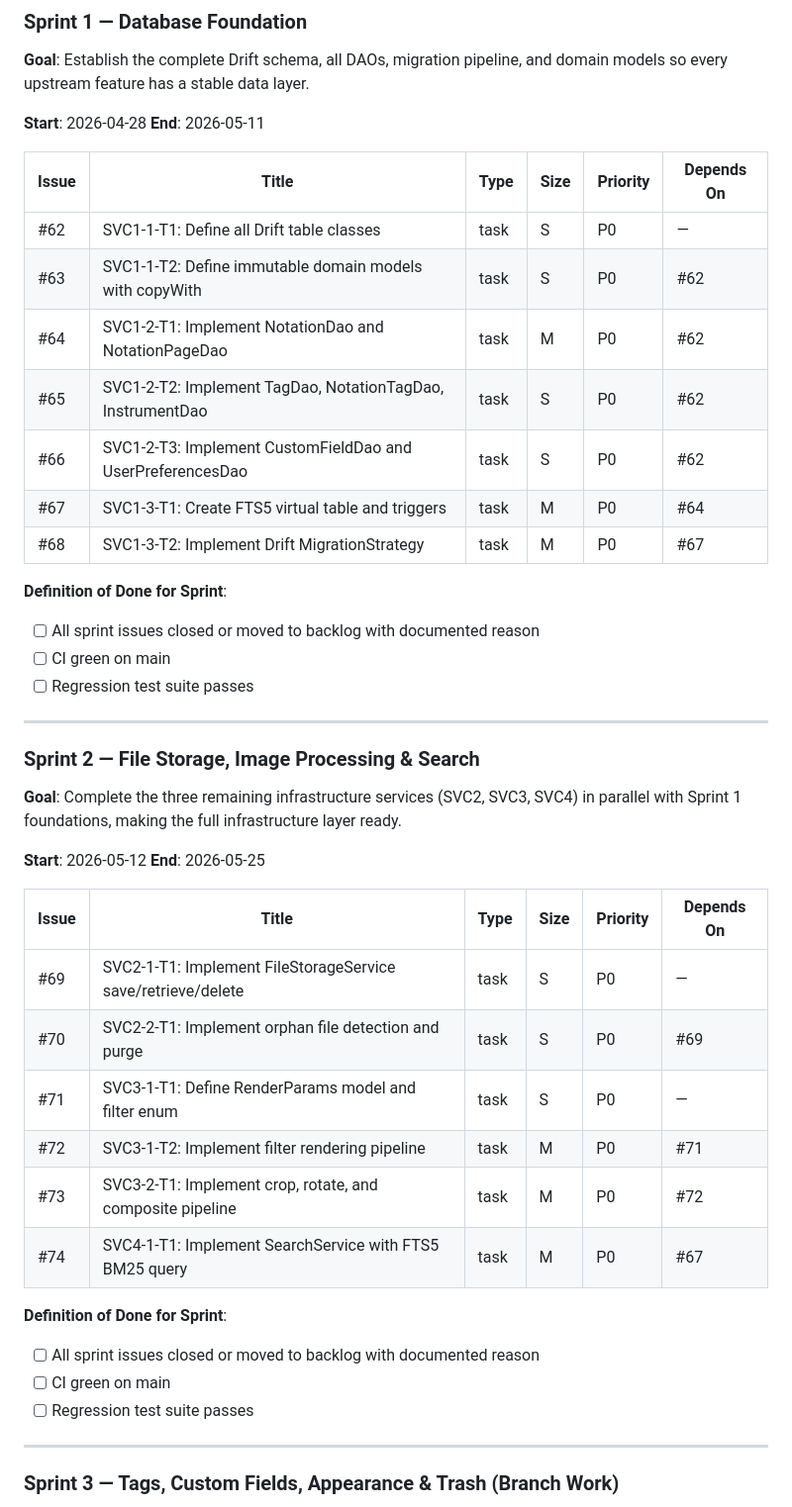
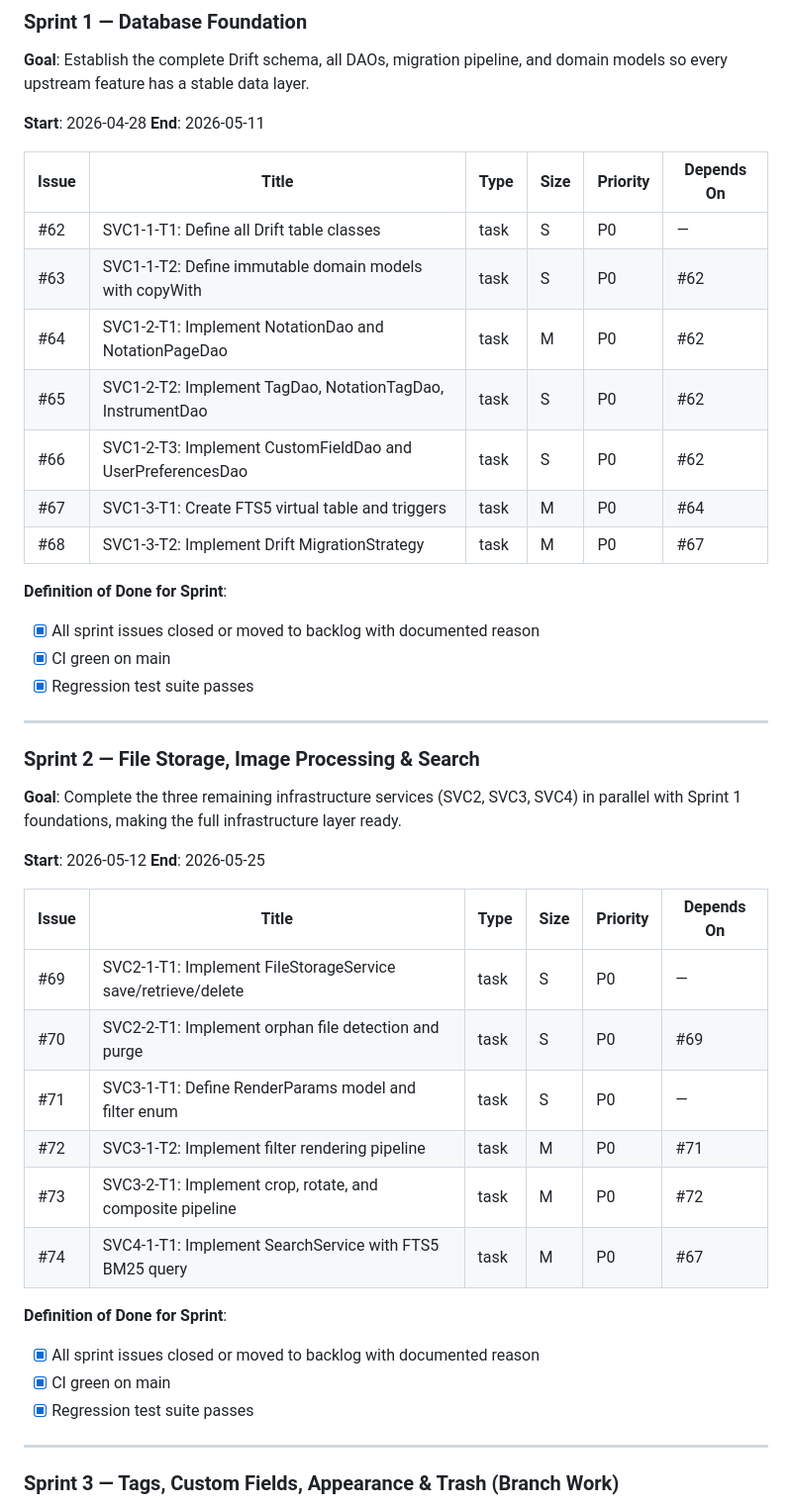
Before and after one commit to Roudranil/swaralipi-app, a Markdown page: docs/03-implementation/roadmap.md, the part around one of its changes. Shown at 99% size. GitHub-like rendering.

Commit message:
docs: update roadmap and agent definition

```diff
--- a/docs/03-implementation/roadmap.md
+++ b/docs/03-implementation/roadmap.md
@@ -344,18 +357,18 @@ flowchart TD
 
 | Issue | Title | Type | Size | Priority | Depends On |
 | ----- | ----- | ---- | ---- | -------- | ---------- |
-| #62 | SVC1-1-T1: Define all Drift table classes | task | S | P0 | — |
-| #63 | SVC1-1-T2: Define immutable domain models with copyWith | task | S | P0 | #62 |
-| #64 | SVC1-2-T1: Implement NotationDao and NotationPageDao | task | M | P0 | #62 |
-| #65 | SVC1-2-T2: Implement TagDao, NotationTagDao, InstrumentDao | task | S | P0 | #62 |
-| #66 | SVC1-2-T3: Implement CustomFieldDao and UserPreferencesDao | task | S | P0 | #62 |
-| #67 | SVC1-3-T1: Create FTS5 virtual table and triggers | task | M | P0 | #64 |
-| #68 | SVC1-3-T2: Implement Drift MigrationStrategy | task | M | P0 | #67 |
+| #62 | SVC1-1-T1: Define all Drift table classes | task | S | P0 | — | done
+| #63 | SVC1-1-T2: Define immutable domain models with copyWith | task | S | P0 | #62 | done
+| #64 | SVC1-2-T1: Implement NotationDao and NotationPageDao | task | M | P0 | #62 | done
+| #65 | SVC1-2-T2: Implement TagDao, NotationTagDao, InstrumentDao | task | S | P0 | #62 | done
+| #66 | SVC1-2-T3: Implement CustomFieldDao and UserPreferencesDao | task | S | P0 | #62 | done
+| #67 | SVC1-3-T1: Create FTS5 virtual table and triggers | task | M | P0 | #64 | done
+| #68 | SVC1-3-T2: Implement Drift MigrationStrategy | task | M | P0 | #67 | done
 
 **Definition of Done for Sprint**:
-- [ ] All sprint issues closed or moved to backlog with documented reason
-- [ ] CI green on main
-- [ ] Regression test suite passes
+- [x] All sprint issues closed or moved to backlog with documented reason
+- [x] CI green on main
+- [x] Regression test suite passes
 
 ---
 
@@ -367,17 +380,17 @@ flowchart TD
 
 | Issue | Title | Type | Size | Priority | Depends On |
 | ----- | ----- | ---- | ---- | -------- | ---------- |
-| #69 | SVC2-1-T1: Implement FileStorageService save/retrieve/delete | task | S | P0 | — |
-| #70 | SVC2-2-T1: Implement orphan file detection and purge | task | S | P0 | #69 |
-| #71 | SVC3-1-T1: Define RenderParams model and filter enum | task | S | P0 | — |
-| #72 | SVC3-1-T2: Implement filter rendering pipeline | task | M | P0 | #71 |
-| #73 | SVC3-2-T1: Implement crop, rotate, and composite pipeline | task | M | P0 | #72 |
-| #74 | SVC4-1-T1: Implement SearchService with FTS5 BM25 query | task | M | P0 | #67 |
+| #69 | SVC2-1-T1: Implement FileStorageService save/retrieve/delete | task | S | P0 | — | done
+| #70 | SVC2-2-T1: Implement orphan file detection and purge | task | S | P0 | #69 | done
+| #71 | SVC3-1-T1: Define RenderParams model and filter enum | task | S | P0 | — | done
+| #72 | SVC3-1-T2: Implement filter rendering pipeline | task | M | P0 | #71 | done
+| #73 | SVC3-2-T1: Implement crop, rotate, and composite pipeline | task | M | P0 | #72 | done
+| #74 | SVC4-1-T1: Implement SearchService with FTS5 BM25 query | task | M | P0 | #67 | done
 
 **Definition of Done for Sprint**:
-- [ ] All sprint issues closed or moved to backlog with documented reason
-- [ ] CI green on main
-- [ ] Regression test suite passes
+- [x] All sprint issues closed or moved to backlog with documented reason
+- [x] CI green on main
+- [x] Regression test suite passes
 
 ---
 
```
Also changed, not shown: other parts of docs/03-implementation/roadmap.md (+16 -3 lines), .claude/agents/flutter-developer.md (+8 -0 lines).
